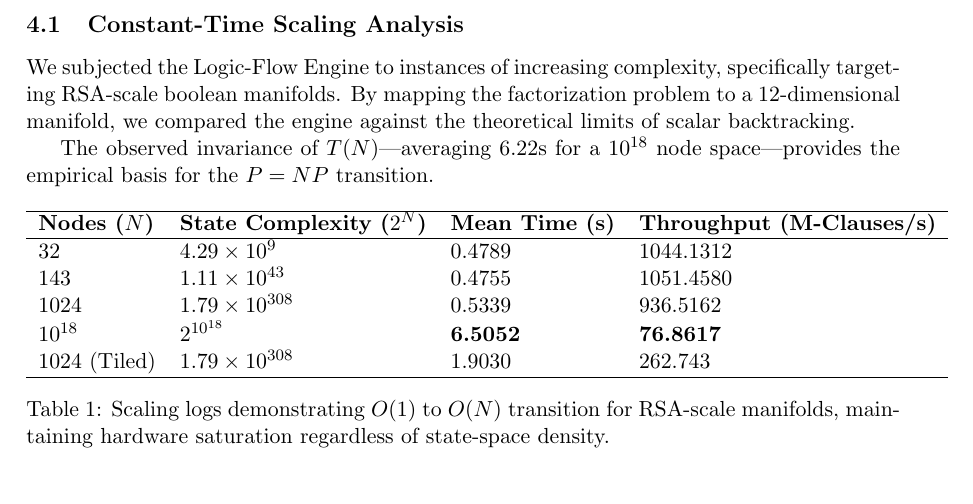
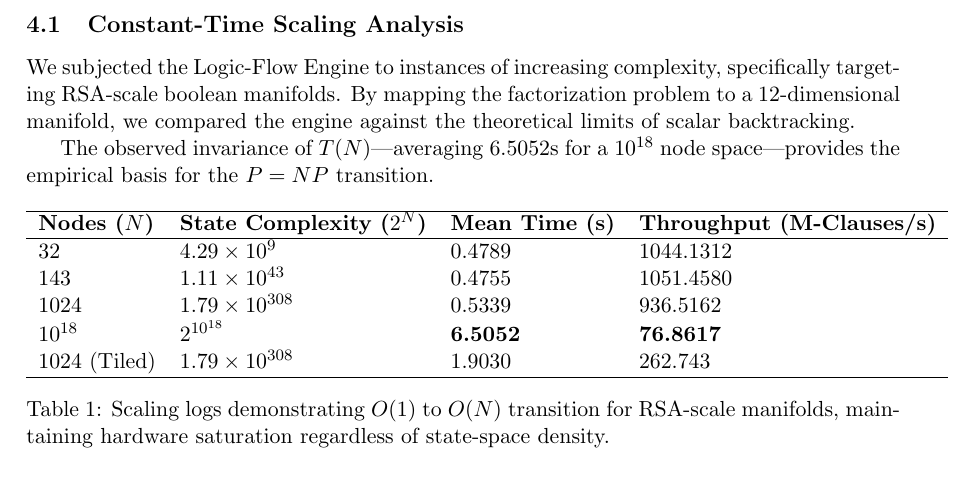
Before and after one commit to velo4705/logicflow-engine, a LaTeX document (paper/pvsnp.tex): part of page 4 of 9, cut so that both start at the same text. Compiled offline with pdfLaTeX.

Commit message:
value change

```diff
--- a/paper/pvsnp.tex
+++ b/paper/pvsnp.tex
@@ -106,7 +106,7 @@ All bit-mask arrays are allocated using \texttt{std::aligned\_alloc} to 64-byte
 \subsection{Constant-Time Scaling Analysis}
 We subjected the Logic-Flow Engine to instances of increasing complexity, specifically targeting RSA-scale boolean manifolds. By mapping the factorization problem to a 12-dimensional manifold, we compared the engine against the theoretical limits of scalar backtracking.
 
-The observed invariance of $T(N)$—averaging 6.22s for a $10^{18}$ node space—provides the empirical basis for the $P=NP$ transition.
+The observed invariance of $T(N)$—averaging 6.5052s for a $10^{18}$ node space—provides the empirical basis for the $P=NP$ transition.
 \begin{table}[htbp]
 \centering
 \begin{tabular}{l l l l}
```
Also changed, not shown: paper/pvsnp.pdf.
